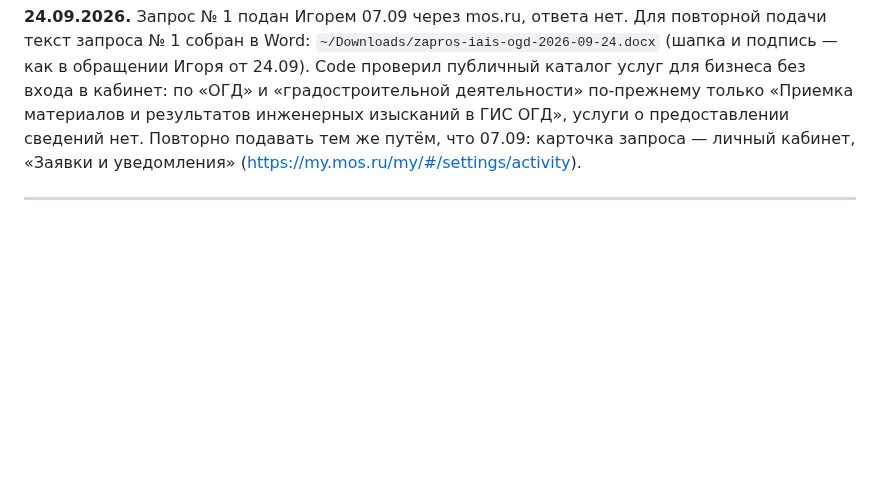
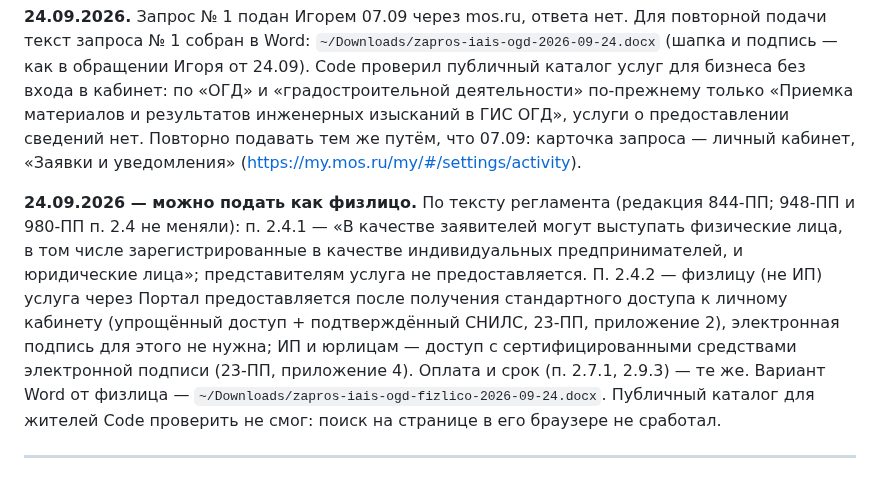
Before and after one commit to elawyersgroup-alt/elg-docs, a Markdown page: zadaniya/ZAPROSY-IAIS-OGD-03-09.md, the part around the change. Drawn GitHub-style; blank space fills up the shorter version.

Commit message:
Запросы в ИАИС ОГД: подать можно и как физлицо (п. 2.4.1, 2.4.2 регламента) — без электронной подписи; вариант Word
Co-Authored-By: Claude Opus 5.5 <noreply@anthropic.com>

```diff
--- a/zadaniya/ZAPROSY-IAIS-OGD-03-09.md
+++ b/zadaniya/ZAPROSY-IAIS-OGD-03-09.md
@@ -20,6 +20,8 @@
 Если ни один вариант не сработал — звонок в Москомархитектуру и вопрос в лоб: как сейчас подаётся запрос на предоставление сведений из ИАИС/ГИС ОГД. Это дешевле, чем ещё один заход в поиск.
 
 **24.09.2026.** Запрос № 1 подан Игорем 07.09 через mos.ru, ответа нет. Для повторной подачи текст запроса № 1 собран в Word: `~/Downloads/zapros-iais-ogd-2026-09-24.docx` (шапка и подпись — как в обращении Игоря от 24.09). Code проверил публичный каталог услуг для бизнеса без входа в кабинет: по «ОГД» и «градостроительной деятельности» по-прежнему только «Приемка материалов и результатов инженерных изысканий в ГИС ОГД», услуги о предоставлении сведений нет. Повторно подавать тем же путём, что 07.09: карточка запроса — личный кабинет, «Заявки и уведомления» (https://my.mos.ru/my/#/settings/activity).
+
+**24.09.2026 — можно подать как физлицо.** По тексту регламента (редакция 844-ПП; 948-ПП и 980-ПП п. 2.4 не меняли): п. 2.4.1 — «В качестве заявителей могут выступать физические лица, в том числе зарегистрированные в качестве индивидуальных предпринимателей, и юридические лица»; представителям услуга не предоставляется. П. 2.4.2 — физлицу (не ИП) услуга через Портал предоставляется после получения стандартного доступа к личному кабинету (упрощённый доступ + подтверждённый СНИЛС, 23-ПП, приложение 2), электронная подпись для этого не нужна; ИП и юрлицам — доступ с сертифицированными средствами электронной подписи (23-ПП, приложение 4). Оплата и срок (п. 2.7.1, 2.9.3) — те же. Вариант Word от физлица — `~/Downloads/zapros-iais-ogd-fizlico-2026-09-24.docx`. Публичный каталог для жителей Code проверить не смог: поиск на странице в его браузере не сработал.
 
 ---
 
```
